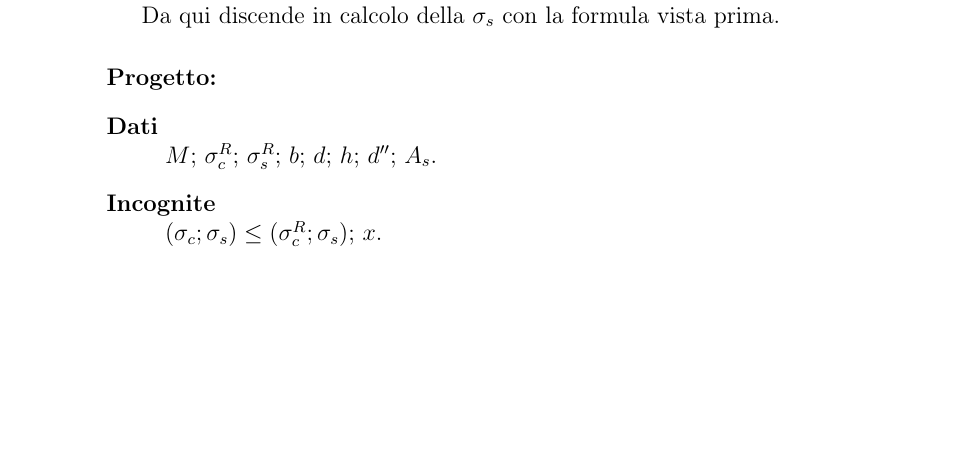
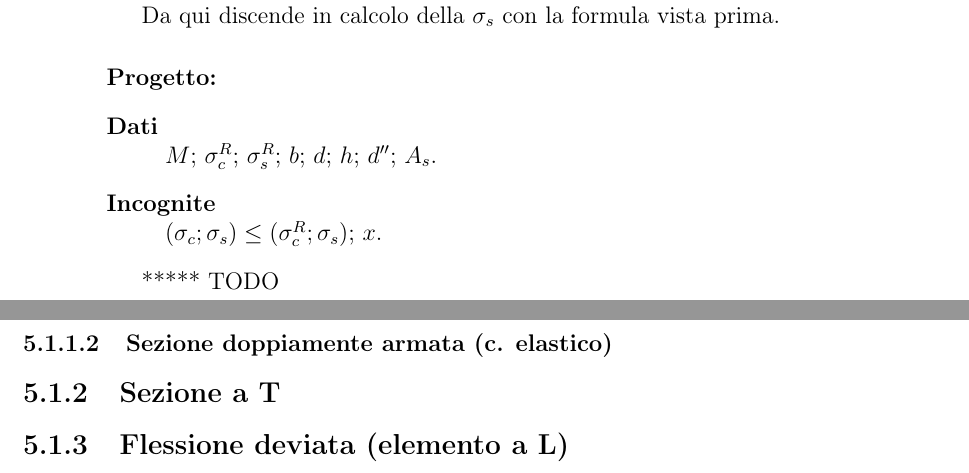
Before and after one commit to wishmerhill/TdC, a LaTeX book (main.tex): part of page 16 of 21 before the commit and two parts of pages 16 and 17 of 23 after it, the two joined at a grey line, cut so that both start at the same text, the shorter picture padded with empty space. Compiled offline with pdfLaTeX; the source files are stored in an older character set and shown here as Unicode.

Commit message:
txs auto checkin

```diff
--- a/main.tex
+++ b/main.tex
@@ -356,6 +356,13 @@ Da qui discende in calcolo della $\sigma_s$ con la formula vista prima.
 $(\sigma_c ; \sigma_s) \leq (\sigma_c^R ; \sigma_s)$; $x$.
 \end{description}
 
+***** TODO
+
+\subsubsection{Sezione doppiamente armata (c. elastico)}
+
+\subsection{Sezione a T}
+
+\subsection{Flessione deviata (elemento a L)}
 
 \begin{appendices}
 \chapter{Definizioni ``universali''}
```
